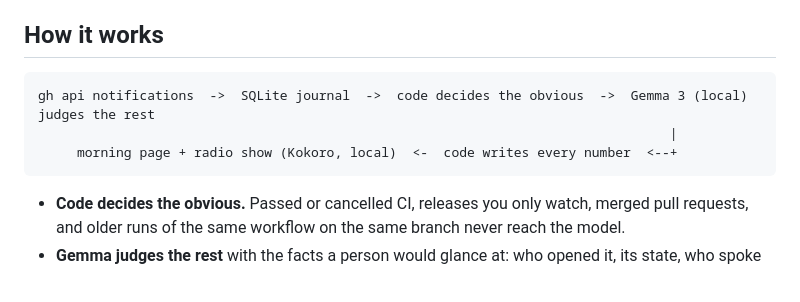
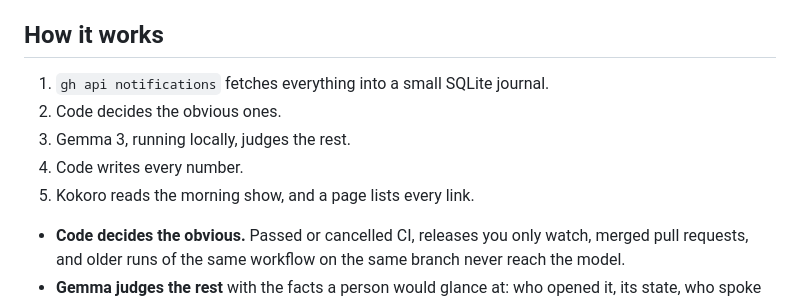
Before and after one commit to vignesh2027/slothfm, a Markdown page: README.md, the part around the change. GitHub-like rendering.

Commit message:
Describe the pipeline in steps

````diff
--- a/README.md
+++ b/README.md
@@ -21,11 +21,11 @@ all of it is how things get missed. Sloth FM does the reading so I do not have t
 
 ## How it works
 
-```
-gh api notifications  ->  SQLite journal  ->  code decides the obvious  ->  Gemma 3 (local) judges the rest
-                                                                                 |
-     morning page + radio show (Kokoro, local)  <-  code writes every number  <--+
-```
+1. `gh api notifications` fetches everything into a small SQLite journal.
+2. Code decides the obvious ones.
+3. Gemma 3, running locally, judges the rest.
+4. Code writes every number.
+5. Kokoro reads the morning show, and a page lists every link.
 
 - **Code decides the obvious.** Passed or cancelled CI, releases you only watch, merged pull requests, and older runs
   of the same workflow on the same branch never reach the model.
````
